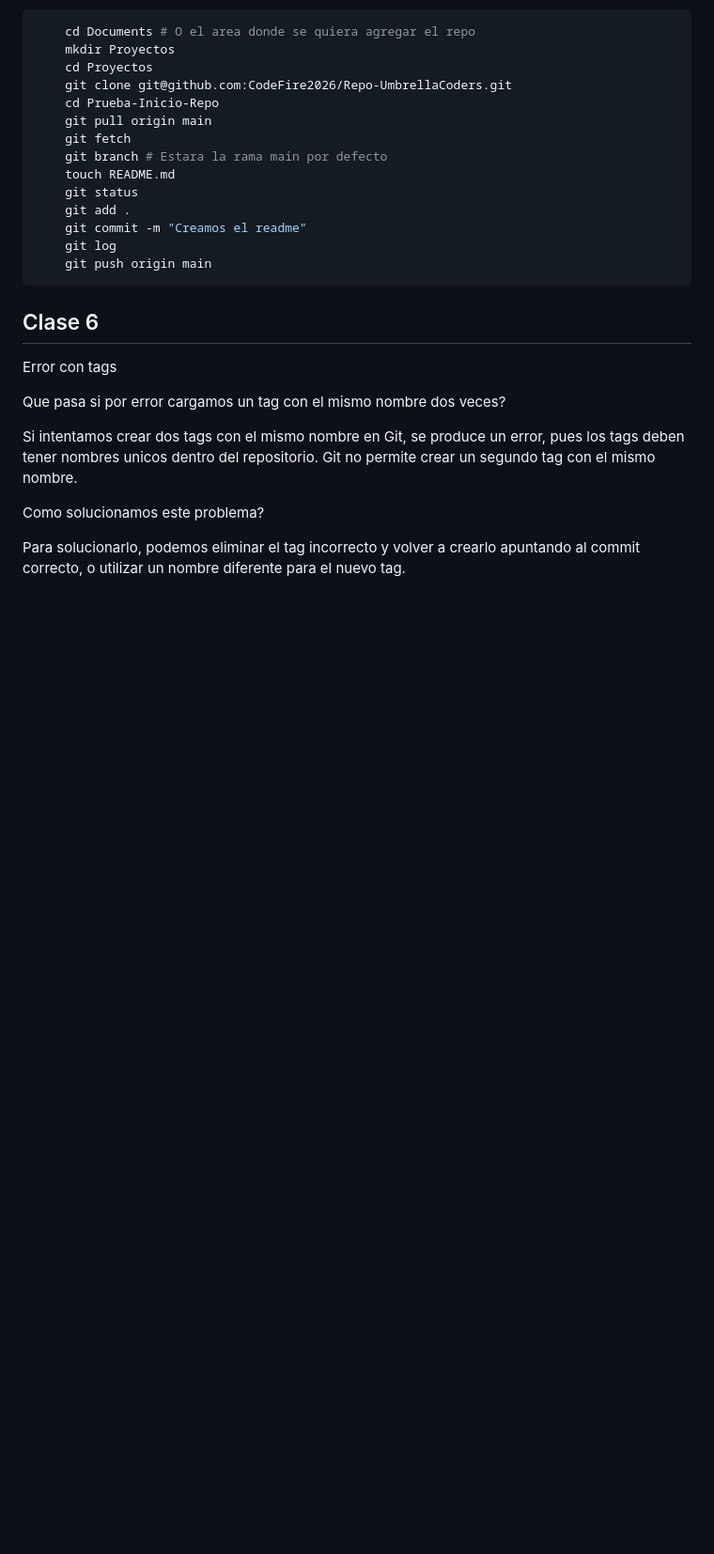
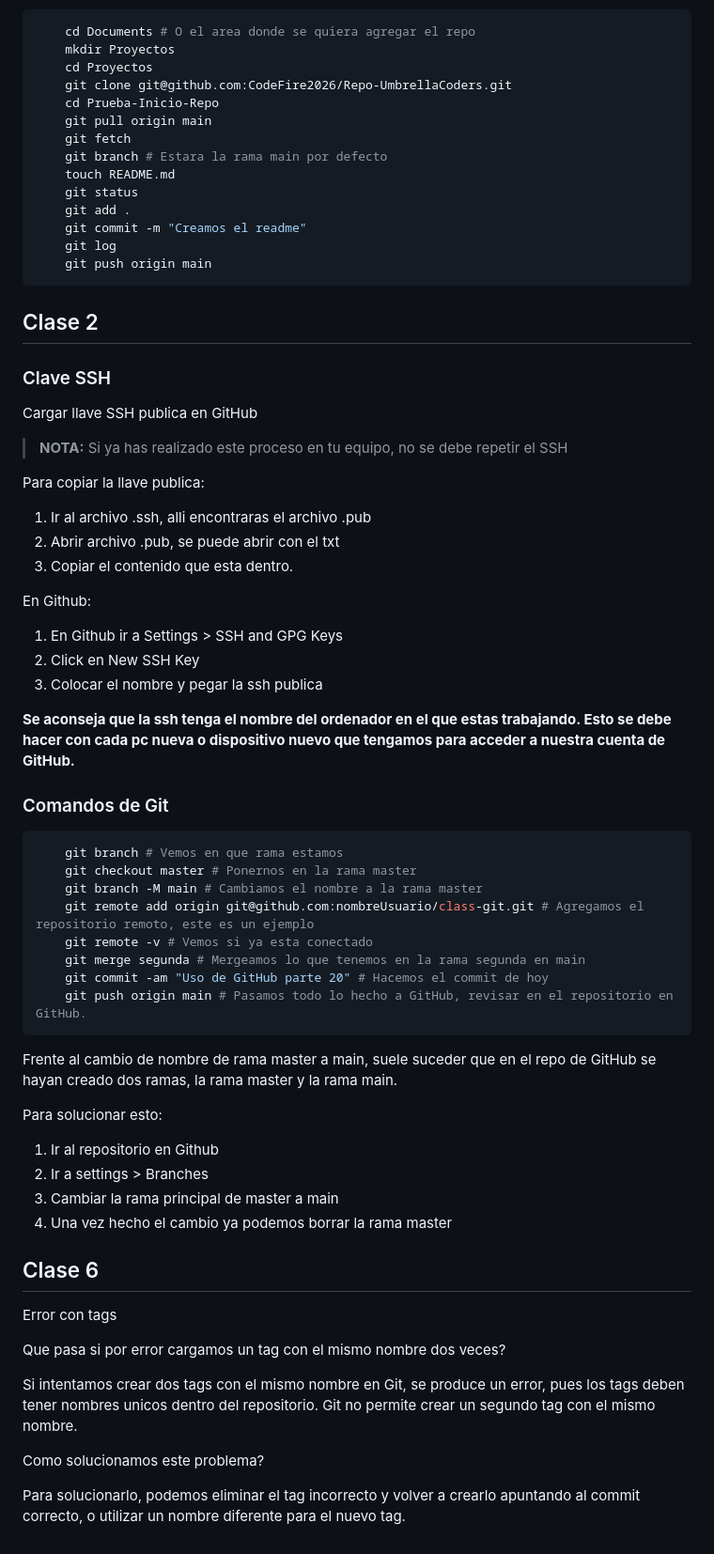
Before and after one commit to CodeFire2026/Repo-UmbrellaCoders, a Markdown page: README.md, the part around the change. Shown at 94% size. Drawn GitHub-style; blank space fills up the shorter version.

Commit message:
Agrego clase 2 de github al readme.md

````diff
--- a/README.md
+++ b/README.md
@@ -59,6 +59,50 @@ Si queremos conectar el repositorio de GitHub con nuestro repositorio local, aco
     git push origin main
 ```
 
+## Clase 2
+
+### Clave SSH
+
+Cargar llave SSH publica en GitHub
+
+> **NOTA:** Si ya has realizado este proceso en tu equipo, no se debe repetir el SSH
+
+Para copiar la llave publica:
+
+1. Ir al archivo .ssh, alli encontraras el archivo .pub
+2. Abrir archivo .pub, se puede abrir con el txt
+3. Copiar el contenido que esta dentro.
+
+En Github:
+
+1. En Github ir a Settings > SSH and GPG Keys
+2. Click en New SSH Key
+3. Colocar el nombre y pegar la ssh publica
+
+**Se aconseja que la ssh tenga el nombre del ordenador en el que estas trabajando. Esto se debe hacer con cada pc nueva o dispositivo nuevo que tengamos para acceder a nuestra cuenta de GitHub.**
+
+### Comandos de Git
+
+```sh
+    git branch # Vemos en que rama estamos
+    git checkout master # Ponernos en la rama master
+    git branch -M main # Cambiamos el nombre a la rama master
+    git remote add origin git@github.com:nombreUsuario/class-git.git # Agregamos el repositorio remoto, este es un ejemplo
+    git remote -v # Vemos si ya esta conectado
+    git merge segunda # Mergeamos lo que tenemos en la rama segunda en main
+    git commit -am "Uso de GitHub parte 20" # Hacemos el commit de hoy
+    git push origin main # Pasamos todo lo hecho a GitHub, revisar en el repositorio en GitHub.
+```
+
+Frente al cambio de nombre de rama master a main, suele suceder que en el repo de GitHub se hayan creado dos ramas, la rama master y la rama main.
+
+Para solucionar esto:
+
+1. Ir al repositorio en Github
+2. Ir a settings > Branches
+3. Cambiar la rama principal de master a main
+4. Una vez hecho el cambio ya podemos borrar la rama master
+
 ## Clase 6
 
 Error con tags
````
